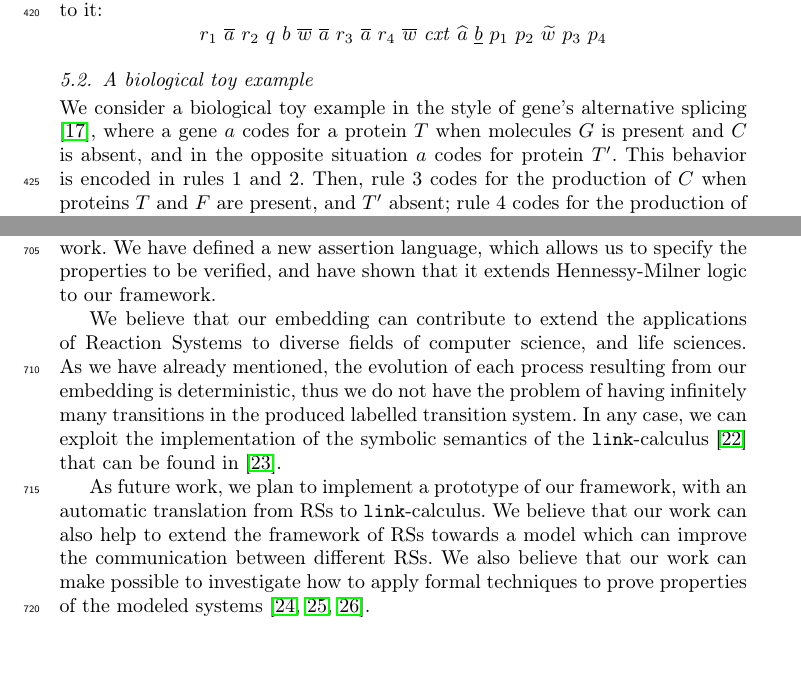
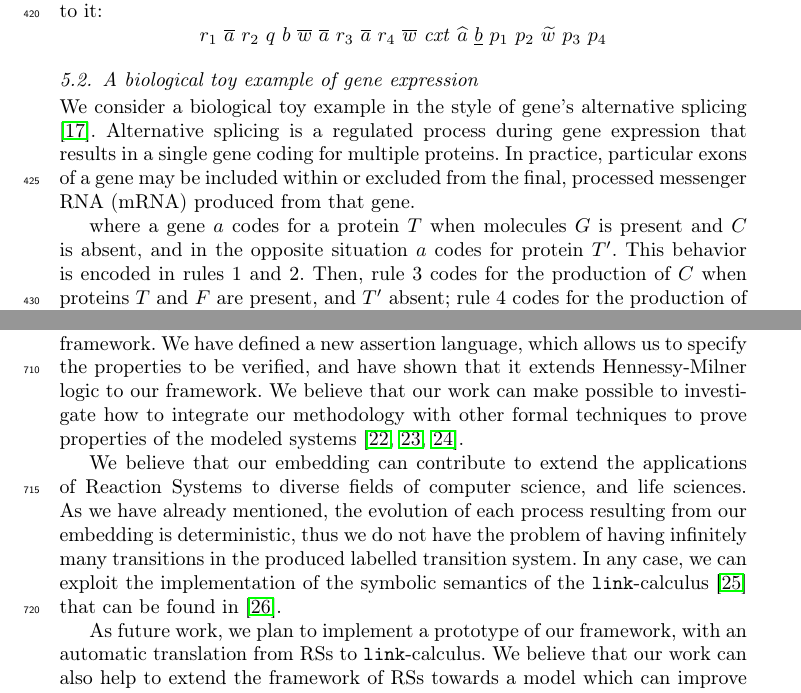
Before and after one commit to greenAsrai/RS2Link, a LaTeX paper (main_RS2L_LNCS.tex, which reads 06-examples.tex, 08-conclusion.tex): two parts of pages 16 and 26 of 33, joined at a grey line, cut so that both start at the same text. Compiled offline with pdfLaTeX.

Commit message:
modificati 7 files
modificati 7 files

```diff
--- a/06-examples.tex
+++ b/06-examples.tex
@@ -176,10 +176,15 @@ Now, to let the label more readable, we show the result of the application of th
 r_1~\overline{a}~r_2~q~b~\overline{w}~\overline{a}~r_3~\overline{a}~r_4~\overline{w}~\mathit{cxt}~\widehat{a}~\underline{b}~p_1~p_2~\widetilde{w}~p_3~p_4\]
 
 
-\subsection{A  biological toy example}\label{subsec:toy}
+\subsection{A  biological toy example of gene expression}\label{subsec:toy}
 
 \noindent
-We consider a biological toy  example in the style of gene's alternative splicing \cite{WBB13},
+We consider a biological toy  example in the style of gene's alternative splicing \cite{WBB13}.
+Alternative splicing is a regulated process during gene expression that results in a single gene
+coding for multiple proteins.
+In practice, particular exons of a gene may be included within or excluded from the final,
+processed messenger RNA (mRNA) produced from that gene.
+
 where a gene $a$  codes for a protein $T$ when molecules
 $G$ is present and $C$ is absent, and in the opposite situation $a$ codes for protein $T'$.
 This behavior is encoded in rules $1$ and $2$.
--- a/08-conclusion.tex
+++ b/08-conclusion.tex
@@ -23,6 +23,10 @@ framework.
 We have defined a new assertion language, which allows us to specify
 the properties to be verified, and have shown that it extends Hennessy-Milner logic
 to our framework.
+We believe that our work can make
+possible to investigate how to integrate our methodology
+with other formal techniques to prove
+properties of the modeled systems \cite{CFHOT15,OCHF16,BBGLBH2017}.
 
 We believe that our embedding can contribute to extend the applications
 of Reaction Systems to diverse fields of computer science, and life
@@ -36,7 +40,4 @@ As future work, we plan to implement a prototype of our framework,
 with an automatic translation from RSs to  {\tt link}-calculus.
 We believe that our work can also help to extend the framework
 of RSs towards a model which can improve the communication
-between different RSs. We also believe that our work can make
-possible to investigate how to apply formal techniques to prove
-properties of the
-modeled systems \cite{CFHOT15,OCHF16,BBGLBH2017}.
+between different RSs.
```
Also changed, not shown: 01-introduction.tex (+2 -2 lines), 05-translation.tex (+4 -4 lines), 06b-bisimulation.tex (+1 -1 lines), 06c-bioSimExample.tex (+1 -1 lines), 07-discussion.tex (+2 -2 lines), 06-examples.tex (2 more changed lines).
